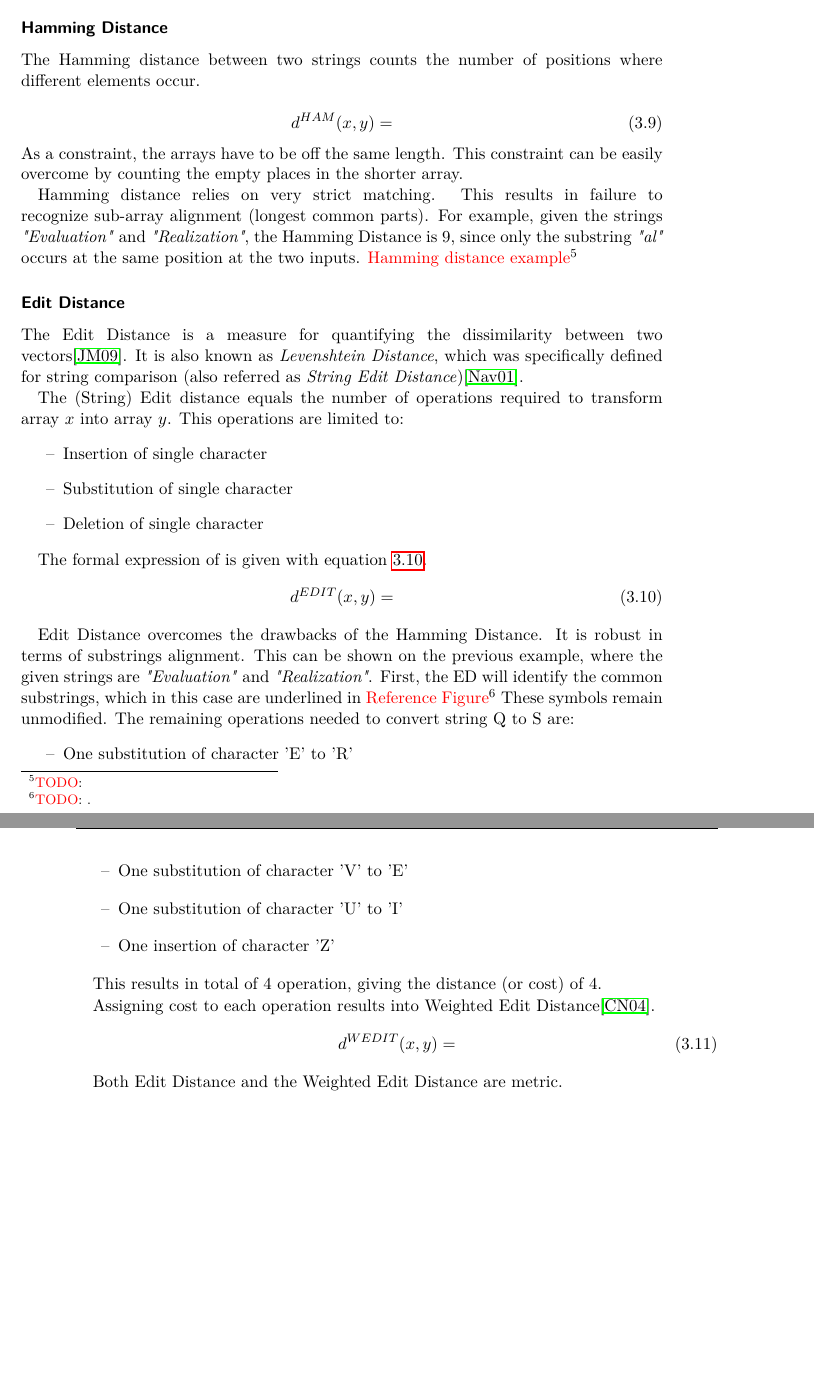
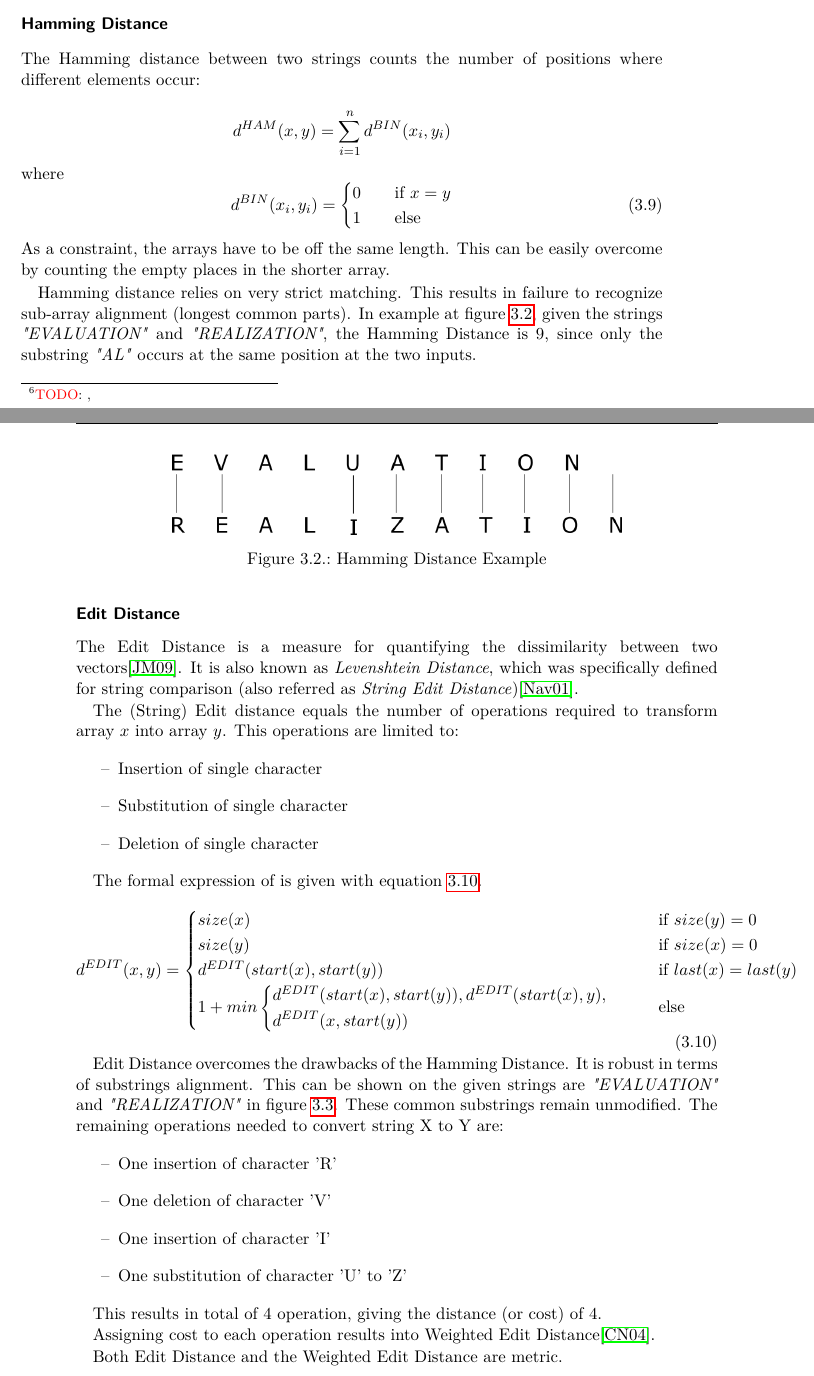
Before and after one commit to borozanov/MasterTex, a LaTeX thesis (english/Thesis.tex, which reads english/content-pages/Concept.tex): two parts of pages 31 and 32 of 53 before the commit and two parts of pages 31 and 32 of 55 after it, joined at a grey line, cut so that both start at the same text, the shorter picture padded with empty space. Compiled offline with pdfLaTeX; an older LaTeX class or package is replaced by its successor.

Commit message:
Concept part

```diff
--- a/english/content-pages/Concept.tex
+++ b/english/content-pages/Concept.tex
@@ -173,19 +209,30 @@ The binary similarity corresponds to exact matching.
 Although very restrictive, the binary similarity can be easily applied to any domain.
 
 \subsubsection{Hamming Distance}
-The Hamming distance between two strings counts the number of positions where different elements occur.
+The Hamming distance between two strings counts the number of positions where different elements occur:
 
 \begin{equation}
-	d^{HAM}(x,y) =
+	d^{HAM}(x,y) = \sum_{i=1}^{n}d^{BIN}(x_{i},y_{i}) $$where$$
+	d^{BIN}(x_{i},y_{i})=
+	\begin{cases}
+	0  & \quad \text{if } x=y \\
+	1  & \quad \text{else }\\
+	\end{cases}
 \end{equation}
 As a constraint, the arrays have to be off the same length.
-This constraint can be easily overcome by counting the empty places in the shorter array.
+This can be easily overcome by counting the empty places in the shorter array.
 
 Hamming distance relies on very strict matching. This results in failure to recognize sub-array alignment (longest common parts).
-For example, given the strings \emph{"Evaluation"} and \emph{"Realization"},
+In example at \figref{fig:hamming}, given the strings \emph{"EVALUATION"} and \emph{"REALIZATION"},
 the Hamming Distance is 9,
-since only the substring \emph{"al"} occurs at the same position at the two inputs.
-\todo {Hamming distance example}
+since only the substring \emph{"AL"} occurs at the same position at the two inputs.
+
+\begin{figure}[ht]
+	\centering
+	\includegraphics[width=0.7\textwidth]{hamming.png}
+	\caption{Hamming Distance Example}
+	\label{fig:hamming}
+\end{figure}
 
 \subsubsection{Edit Distance}
 The Edit Distance  is a measure for quantifying the dissimilarity between two vectors\cite{Jurafsky:2009:SLP:1214993}.
@@ -203,19 +250,28 @@ This operations are limited to:
 The formal expression of is given with equation \ref{eq:edit-distance}.
 \begin{equation}
 	d^{EDIT}(x,y) =
+	\begin{cases}
+	size(x)	  & \quad \text{if } size(y)=0 \\
+	size(y)	  & \quad \text{if } size(x)=0 \\
+	d^{EDIT}(start(x),start(y))	  & \quad \text{if } last(x)=last(y) \\
+	1 + min\begin{cases}
+		d^{EDIT}(start(x),start(y)),
+		d^{EDIT}(start(x),y), \\
+		d^{EDIT}(x,start(y)) \\
+		\end{cases} & \quad \text{else }\\
+	\end{cases}
 	\label{eq:edit-distance}
 \end{equation}
 
 Edit Distance overcomes the drawbacks of the Hamming Distance.
 It is robust in terms of substrings alignment.
-This can be shown on the previous example, where the given strings are \emph{"Evaluation"} and \emph{"Realization"}.
-First, the ED will identify the common substrings, which in this case are underlined in \todo{Reference Figure}.
-These symbols remain unmodified.
-The remaining operations needed to convert string Q to  S are:
+This can be shown on the given strings are \emph{"EVALUATION"} and \emph{"REALIZATION"} in \figref{fig:edit}.
+These common substrings remain unmodified.
+The remaining operations needed to convert string X to Y are:
 \begin{itemize}
-	\item[--] One substitution of character 'E' to 'R'
-	\item[--] One substitution of character 'V' to 'E'
-	\item[--] One substitution of character 'U' to 'I'
-	\item[--] One insertion of character 'Z'
+	\item[--] One insertion of character 'R'
+	\item[--] One deletion of character 'V'
+	\item[--] One insertion of character 'I'
+	\item[--] One substitution of character 'U' to 'Z'
 \end{itemize}
 
@@ -222,9 +282,8 @@ The remaining operations needed to convert string Q to  S are:
+	\label{fig:edit}
+\end{figure}
 This results in total of 4 operation, giving the distance (or cost) of 4.
 
 Assigning cost to each operation results into Weighted Edit Distance\cite{Chen:2004:MLE:1316689.1316758}.
-\begin{equation}
-	d^{WEDIT}(x,y) =
-\end{equation}
 
 Both Edit Distance and the Weighted Edit Distance are metric.
 
```
Also changed, not shown: english/resources/Bibliography.bib (+10 -1 lines), english/Thesis.bbl, english/resources/images/edit.png (added), english/resources/images/hamming.png (added), english/resources/images/mcs1.pdf (added), english/resources/images/mcs2.pdf (added), english/resources/images/mcs3.pdf (added), english/content-pages/Concept.tex (85 more changed lines), 8 other files.
